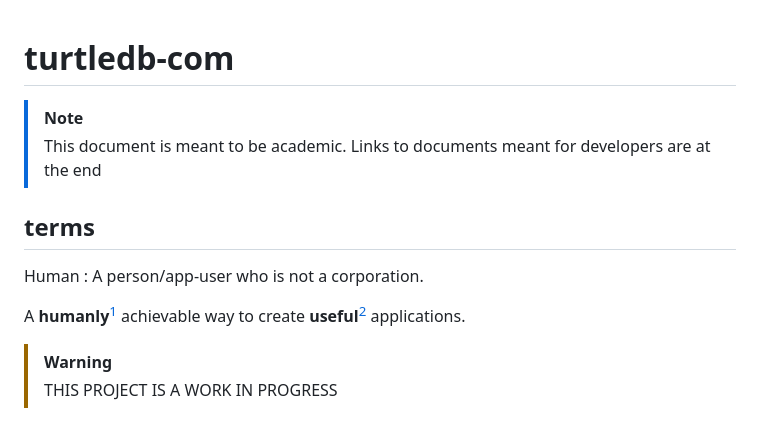
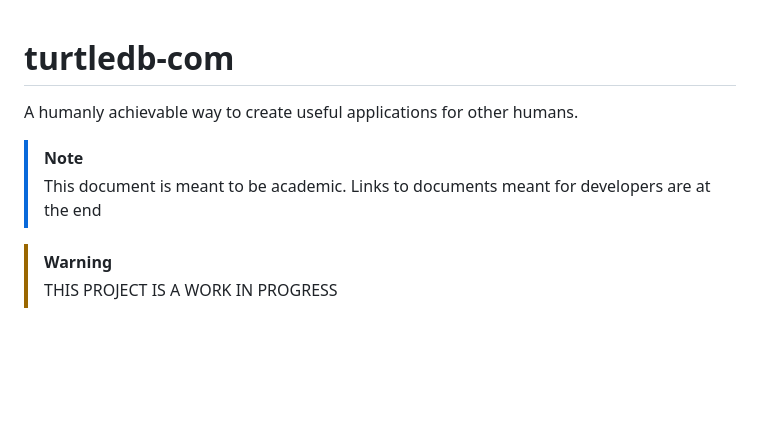
Before and after one commit to turtledb-com/turtledb-com, a Markdown page: README.md, the part around one of its changes. Rendered like a GitHub page; blank space fills up the shorter version.

```diff
--- a/README.md
+++ b/README.md
@@ -1,17 +1,11 @@
 # turtledb-com
 
+A humanly achievable way to create useful applications for other humans.
 
 > [!NOTE]
 > This document is meant to be academic.
 > Links to documents meant for developers are at the end
 
-## terms
-
-Human
-: A person/app-user who is not a corporation.
-
-A **humanly**[^1] achievable way to create **useful**[^2] applications.
-
 > [!WARNING]
 > THIS PROJECT IS A WORK IN PROGRESS
 
```
Also changed, not shown: other parts of README.md (+74 -26 lines).
